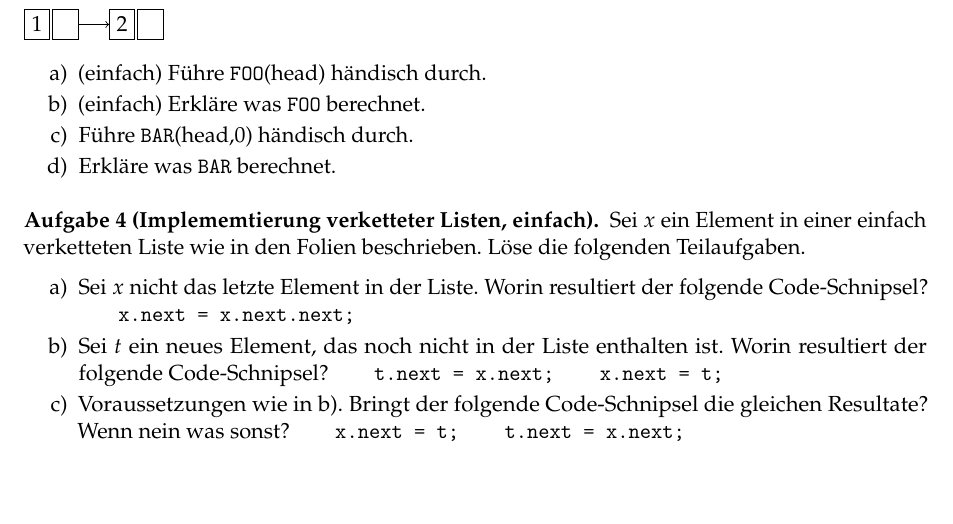
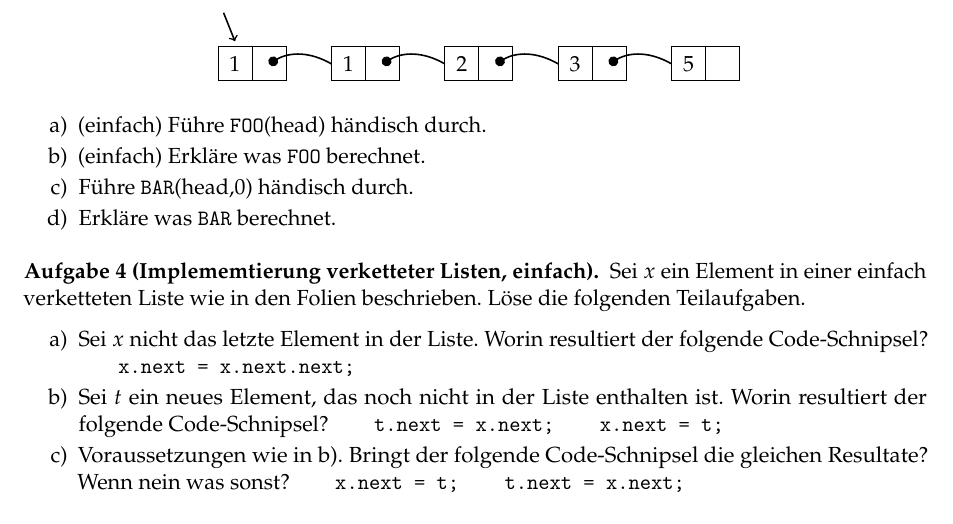
Before and after one commit to goethe-tcs/algo1-exercises, a LaTeX document (introtodatastrudtures-wochenplan.tex): part of page 2 of 3, cut at the place of the change, the shorter picture padded with empty space. Compiled offline with pdfLaTeX.

Commit message:
verkettete liste

```diff
--- a/introtodatastrudtures-wochenplan.tex
+++ b/introtodatastrudtures-wochenplan.tex
@@ -62,14 +62,32 @@ Lies CLRS Einleitung von Teil III und Kapitel 10, Kapitel 17.4 bis Mitte von 17.
 	\end{minipage}\\%
 	\end{center}
 
-	\begin{tikzpicture}
-    \node[draw] at (0, 0) (list1-1) {1};
-    \node[draw] at (0.5, 0) (list1-2) {\textcolor{white}{0}};
-    \node[draw] at (1.5, 0) (list2-1) {2};
-    \node[draw] at (2, 0) (list2-2) {\textcolor{white}{0}};
-    \draw[->] (list1-2.east) -- (list2-1.west);
-    \end{tikzpicture}
-
+	\begin{center}
+		\begin{tikzpicture}
+			\usetikzlibrary{arrows.meta}
+			\def\list {1,1,2,3,5}  % list elements
+			\def\listN {5} % number of elements in list
+			\foreach \key [count=\index] in \list
+			{
+				% contours
+				\draw (\index*2, 0.6) rectangle (\index*2 + 1.2, 0);
+				\draw (\index*2+0.6,0.6) -- (\index*2+0.6,0);
+				% key
+				\node (k\index) at (\index*2+0.3, 0.3) {\key};
+				% invisible nodes used for drawing pointers
+				\node (left_of_\index) at (\index*2, 0.3) {};
+				\node (next_\index) at (\index*2 + 0.9, 0.3) {};
+			}
+			\foreach \index in {2,...,\listN}
+			{
+				% pointer arrow
+				\pgfmathtruncatemacro{\prev}{\index - 1};
+				\draw[Circle-, thick, bend left=30] (next_\prev.center) to (left_of_\index.center);
+			}
+			% head pointer
+			\draw[-to, thick] (2.1,1.2) to (2.3,0.7);
+		\end{tikzpicture}
+	\end{center}
 
 	\begin{enumerate}
 		\item (\warmup) Führe \texttt{FOO}(head) händisch durch.
```
Also changed, not shown: __latexindent_temp.tex (added, +6 -0 lines).
